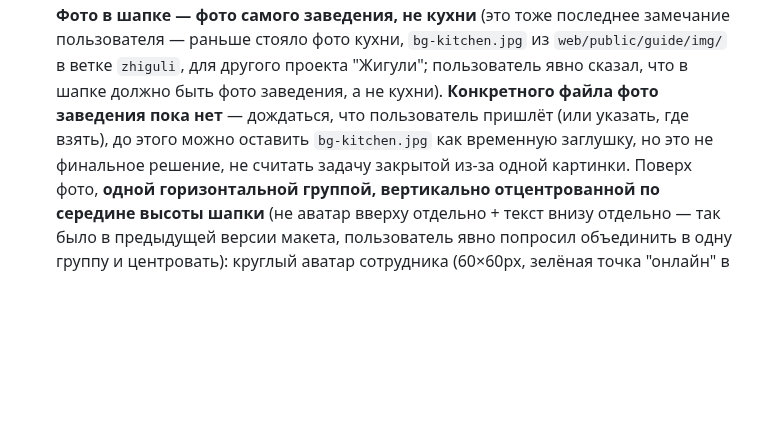
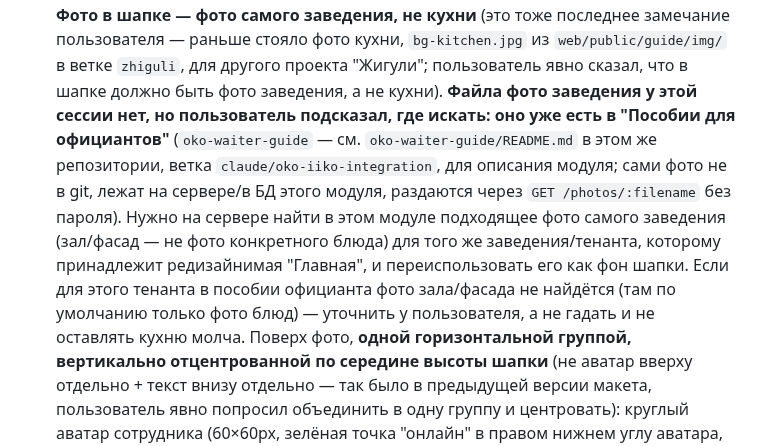
Before and after one commit to alisherphoto10-png/kitchen-guide, a Markdown page: print-agent/README.md, the part around the change. Rendered like a GitHub page; blank space fills up the shorter version.

Commit message:
Уточнить источник фото заведения для задачи редизайна Главной
Пользователь подсказал: реальное фото зала/фасада уже загружено в
модуль "Пособие для официантов" (oko-waiter-guide) для соответствующего
заведения — искать там на сервере, а не ждать файл от пользователя.

Co-Authored-By: Claude Sonnet 5 <noreply@anthropic.com>
Claude-Session: https://claude.ai/code/session_01Udm53Ws4up6T997wzVgCBP

```diff
--- a/print-agent/README.md
+++ b/print-agent/README.md
@@ -1690,10 +1690,18 @@
   замечание пользователя — раньше стояло фото кухни, `bg-kitchen.jpg` из
   `web/public/guide/img/` в ветке `zhiguli`, для другого проекта "Жигули";
   пользователь явно сказал, что в шапке должно быть фото заведения, а не
-  кухни). **Конкретного файла фото заведения пока нет** — дождаться, что
-  пользователь пришлёт (или указать, где взять), до этого можно оставить
-  `bg-kitchen.jpg` как временную заглушку, но это не финальное решение,
-  не считать задачу закрытой из-за одной картинки.
+  кухни). **Файла фото заведения у этой сессии нет, но пользователь
+  подсказал, где искать: оно уже есть в "Пособии для официантов"**
+  (`oko-waiter-guide` — см. `oko-waiter-guide/README.md` в этом же
+  репозитории, ветка `claude/oko-iiko-integration`, для описания модуля;
+  сами фото не в git, лежат на сервере/в БД этого модуля, раздаются
+  через `GET /photos/:filename` без пароля). Нужно на сервере найти в
+  этом модуле подходящее фото самого заведения (зал/фасад — не фото
+  конкретного блюда) для того же заведения/тенанта, которому принадлежит
+  редизайнимая "Главная", и переиспользовать его как фон шапки. Если для
+  этого тенанта в пособии официанта фото зала/фасада не найдётся (там по
+  умолчанию только фото блюд) — уточнить у пользователя, а не гадать и
+  не оставлять кухню молча.
   Поверх фото, **одной горизонтальной группой, вертикально отцентрованной
   по середине высоты шапки** (не аватар вверху отдельно + текст внизу
   отдельно — так было в предыдущей версии макета, пользователь явно
```
